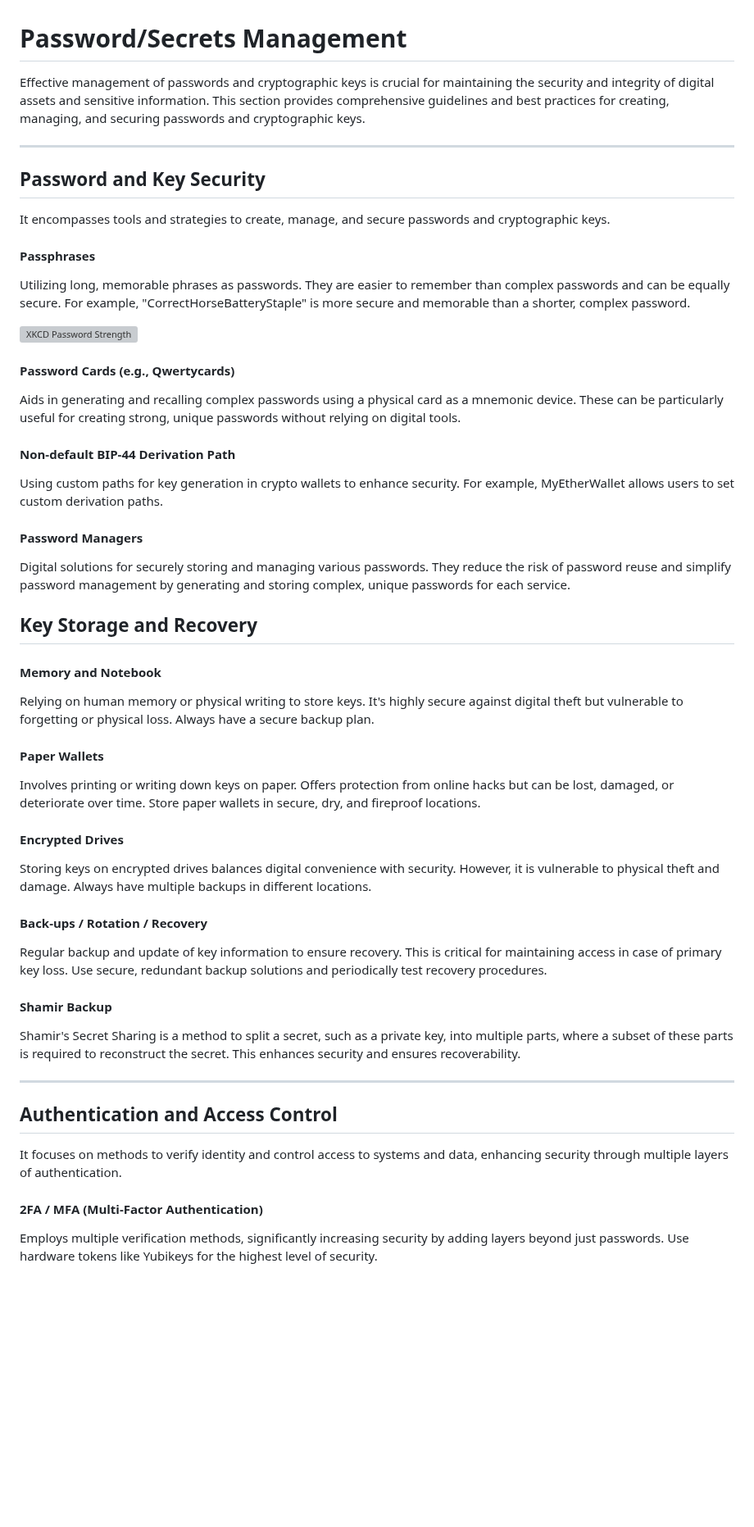
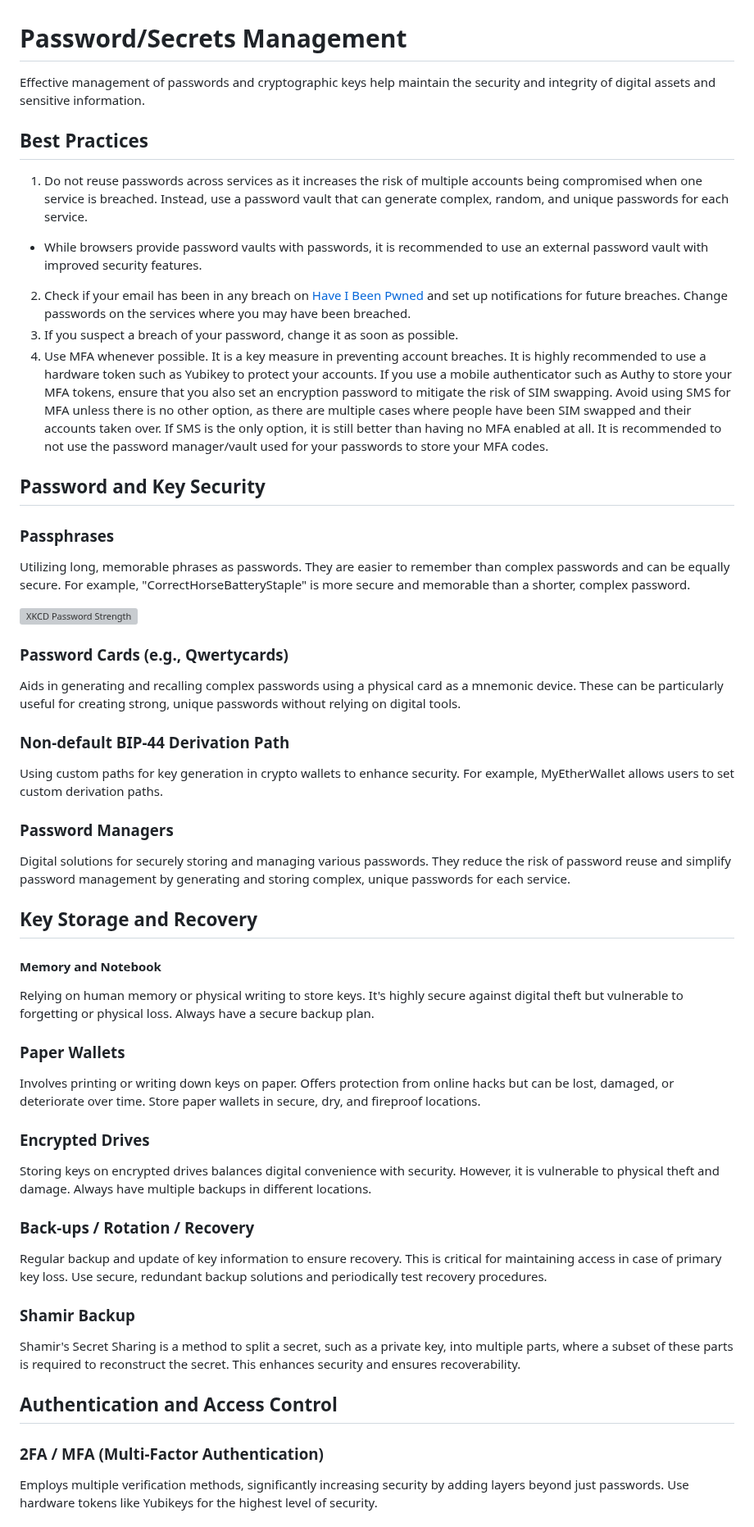
Before and after one commit to security-alliance/frameworks, a Markdown page: src/operational-security/password-secrets-management.md, the part around one of its changes. Shown at 82% size. Drawn GitHub-style; blank space fills up the shorter version; grey boxes are pictures that could not be loaded.

```diff
--- a/src/operational-security/password-secrets-management.md
+++ b/src/operational-security/password-secrets-management.md
@@ -1,52 +1,50 @@
 # Password/Secrets Management
 
-Effective management of passwords and cryptographic keys is crucial for maintaining the security and integrity of digital assets and sensitive information. This section provides comprehensive guidelines and best practices for creating, managing, and securing passwords and cryptographic keys.
+Effective management of passwords and cryptographic keys help maintain the security and integrity of digital assets and sensitive information.
 
----
+## Best Practices
+1. Do not reuse passwords across services as it increases the risk of multiple accounts being compromised when one service is breached. Instead, use a password vault that can generate complex, random, and unique passwords for each service.
+  - While browsers provide password vaults with passwords, it is recommended to use an external password vault with improved security features.
+2. Check if your email has been in any breach on [Have I Been Pwned](https://haveibeenpwned.com/) and set up notifications for future breaches. Change passwords on the services where you may have been breached.
+3. If you suspect a breach of your password, change it as soon as possible.
+4. Use MFA whenever possible. It is a key measure in preventing account breaches. It is highly recommended to use a hardware token such as Yubikey to protect your accounts. If you use a mobile authenticator such as Authy to store your MFA tokens, ensure that you also set an encryption password to mitigate the risk of SIM swapping. Avoid using SMS for MFA unless there is no other option, as there are multiple cases where people have been SIM swapped and their accounts taken over. If SMS is the only option, it is still better than having no MFA enabled at all. It is recommended to not use the password manager/vault used for your passwords to store your MFA codes.
+
+
 
 ## Password and Key Security
-
-It encompasses tools and strategies to create, manage, and secure passwords and cryptographic keys.
-
-#### Passphrases
+### Passphrases
 Utilizing long, memorable phrases as passwords. They are easier to remember than complex passwords and can be equally secure. For example, "CorrectHorseBatteryStaple" is more secure and memorable than a shorter, complex password.
 
 ![XKCD Password Strength](https://imgs.xkcd.com/comics/password_strength.png)
 
-
-#### Password Cards (e.g., Qwertycards)
+### Password Cards (e.g., Qwertycards)
 Aids in generating and recalling complex passwords using a physical card as a mnemonic device. These can be particularly useful for creating strong, unique passwords without relying on digital tools.
 
-#### Non-default BIP-44 Derivation Path
+### Non-default BIP-44 Derivation Path
 Using custom paths for key generation in crypto wallets to enhance security. For example, MyEtherWallet allows users to set custom derivation paths.
 
-#### Password Managers
+### Password Managers
 Digital solutions for securely storing and managing various passwords. They reduce the risk of password reuse and simplify password management by generating and storing complex, unique passwords for each service.
 
 
 ## Key Storage and Recovery
-
 #### Memory and Notebook
 Relying on human memory or physical writing to store keys. It's highly secure against digital theft but vulnerable to forgetting or physical loss. Always have a secure backup plan.
 
-#### Paper Wallets
+### Paper Wallets
 Involves printing or writing down keys on paper. Offers protection from online hacks but can be lost, damaged, or deteriorate over time. Store paper wallets in secure, dry, and fireproof locations.
 
-#### Encrypted Drives
+### Encrypted Drives
 Storing keys on encrypted drives balances digital convenience with security. However, it is vulnerable to physical theft and damage. Always have multiple backups in different locations.
 
-#### Back-ups / Rotation / Recovery
+### Back-ups / Rotation / Recovery
 Regular backup and update of key information to ensure recovery. This is critical for maintaining access in case of primary key loss. Use secure, redundant backup solutions and periodically test recovery procedures.
 
-#### Shamir Backup
+### Shamir Backup
 Shamir's Secret Sharing is a method to split a secret, such as a private key, into multiple parts, where a subset of these parts is required to reconstruct the secret. This enhances security and ensures recoverability.
 
----
 
 ## Authentication and Access Control
-
-It focuses on methods to verify identity and control access to systems and data, enhancing security through multiple layers of authentication.
-
-#### 2FA / MFA (Multi-Factor Authentication)
+### 2FA / MFA (Multi-Factor Authentication)
 Employs multiple verification methods, significantly increasing security by adding layers beyond just passwords. Use hardware tokens like Yubikeys for the highest level of security.
 
```
Also changed, not shown: other parts of src/operational-security/password-secrets-management.md (+5 -9 lines).
